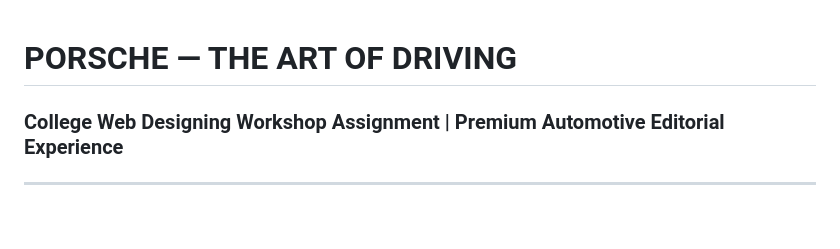
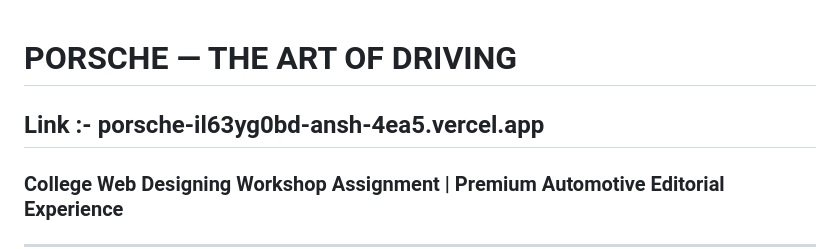
Before and after one commit to anshsingh0307/Porsche, a Markdown page: README.md, the part around the change. Rendered like a GitHub page; blank space fills up the shorter version.

Commit message:
Add project link to README
Added a link to the project in the README.

```diff
--- a/README.md
+++ b/README.md
@@ -1,4 +1,6 @@
 # PORSCHE — THE ART OF DRIVING
+
+## Link :- porsche-il63yg0bd-ansh-4ea5.vercel.app
 ### College Web Designing Workshop Assignment | Premium Automotive Editorial Experience
 
 ---
```
